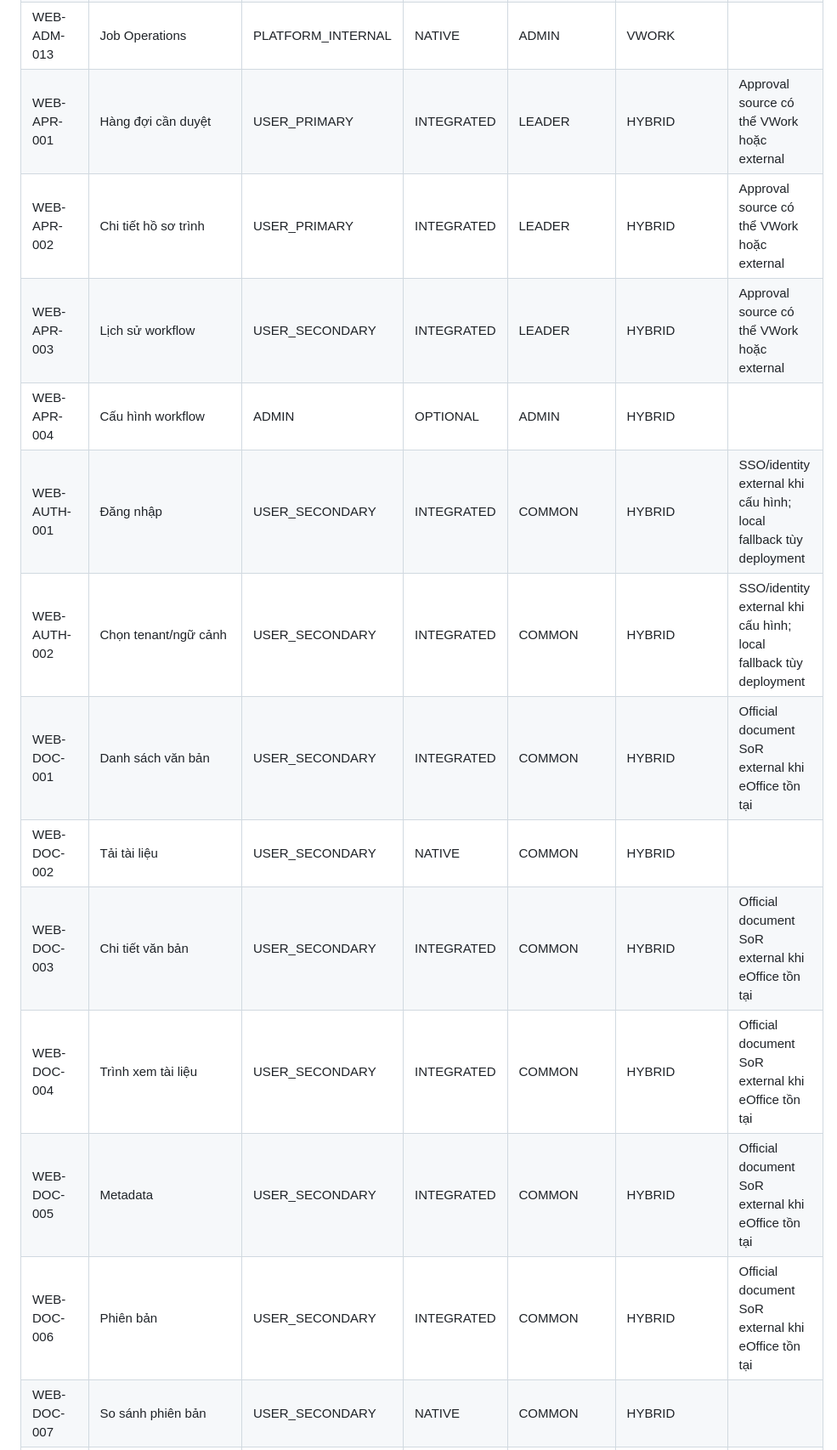
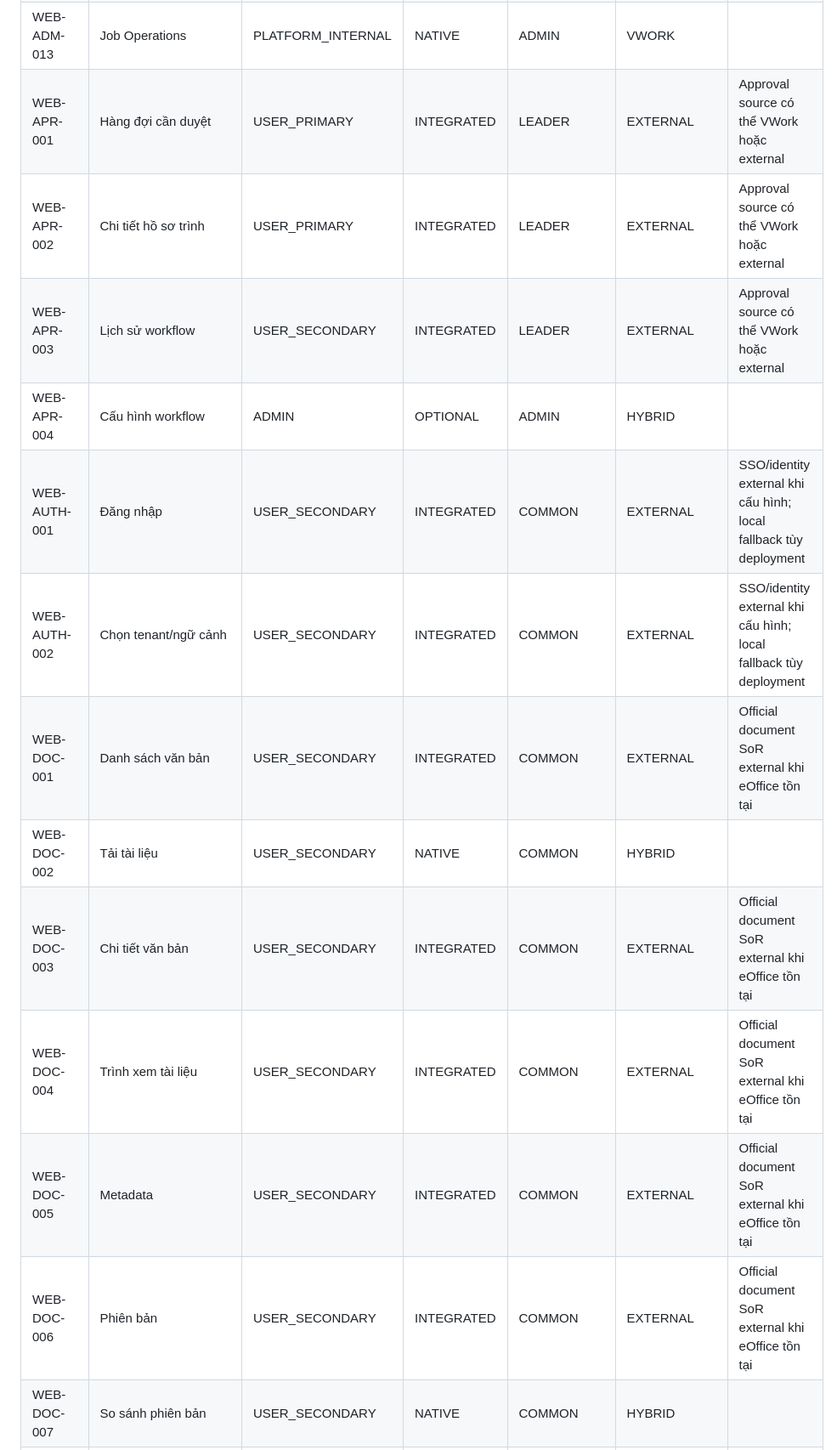
Before and after one commit to thinv/VWork, a Markdown page: docs/04-design/VWORK-151-SCREEN-EXPOSURE-MATRIX-v2.0.md, the part around one of its changes. Shown at 85% size. Rendered like a GitHub page.

Commit message:
docs(design): clarify external SoR for integrated screens

```diff
--- a/docs/04-design/VWORK-151-SCREEN-EXPOSURE-MATRIX-v2.0.md
+++ b/docs/04-design/VWORK-151-SCREEN-EXPOSURE-MATRIX-v2.0.md
@@ -69,18 +69,18 @@ SourceOfTruth: HYBRID=76, VWORK=75
 | WEB-ADM-011 | Audit | ADMIN | NATIVE | ADMIN | VWORK |  |
 | WEB-ADM-012 | Retention | ADMIN | NATIVE | ADMIN | VWORK |  |
 | WEB-ADM-013 | Job Operations | PLATFORM_INTERNAL | NATIVE | ADMIN | VWORK |  |
-| WEB-APR-001 | Hàng đợi cần duyệt | USER_PRIMARY | INTEGRATED | LEADER | HYBRID | Approval source có thể VWork hoặc external |
-| WEB-APR-002 | Chi tiết hồ sơ trình | USER_PRIMARY | INTEGRATED | LEADER | HYBRID | Approval source có thể VWork hoặc external |
-| WEB-APR-003 | Lịch sử workflow | USER_SECONDARY | INTEGRATED | LEADER | HYBRID | Approval source có thể VWork hoặc external |
+| WEB-APR-001 | Hàng đợi cần duyệt | USER_PRIMARY | INTEGRATED | LEADER | EXTERNAL | Approval source có thể VWork hoặc external |
+| WEB-APR-002 | Chi tiết hồ sơ trình | USER_PRIMARY | INTEGRATED | LEADER | EXTERNAL | Approval source có thể VWork hoặc external |
+| WEB-APR-003 | Lịch sử workflow | USER_SECONDARY | INTEGRATED | LEADER | EXTERNAL | Approval source có thể VWork hoặc external |
 | WEB-APR-004 | Cấu hình workflow | ADMIN | OPTIONAL | ADMIN | HYBRID |  |
-| WEB-AUTH-001 | Đăng nhập | USER_SECONDARY | INTEGRATED | COMMON | HYBRID | SSO/identity external khi cấu hình; local fallback tùy deployment |
-| WEB-AUTH-002 | Chọn tenant/ngữ cảnh | USER_SECONDARY | INTEGRATED | COMMON | HYBRID | SSO/identity external khi cấu hình; local fallback tùy deployment |
-| WEB-DOC-001 | Danh sách văn bản | USER_SECONDARY | INTEGRATED | COMMON | HYBRID | Official document SoR external khi eOffice tồn tại |
+| WEB-AUTH-001 | Đăng nhập | USER_SECONDARY | INTEGRATED | COMMON | EXTERNAL | SSO/identity external khi cấu hình; local fallback tùy deployment |
+| WEB-AUTH-002 | Chọn tenant/ngữ cảnh | USER_SECONDARY | INTEGRATED | COMMON | EXTERNAL | SSO/identity external khi cấu hình; local fallback tùy deployment |
+| WEB-DOC-001 | Danh sách văn bản | USER_SECONDARY | INTEGRATED | COMMON | EXTERNAL | Official document SoR external khi eOffice tồn tại |
 | WEB-DOC-002 | Tải tài liệu | USER_SECONDARY | NATIVE | COMMON | HYBRID |  |
-| WEB-DOC-003 | Chi tiết văn bản | USER_SECONDARY | INTEGRATED | COMMON | HYBRID | Official document SoR external khi eOffice tồn tại |
-| WEB-DOC-004 | Trình xem tài liệu | USER_SECONDARY | INTEGRATED | COMMON | HYBRID | Official document SoR external khi eOffice tồn tại |
-| WEB-DOC-005 | Metadata | USER_SECONDARY | INTEGRATED | COMMON | HYBRID | Official document SoR external khi eOffice tồn tại |
-| WEB-DOC-006 | Phiên bản | USER_SECONDARY | INTEGRATED | COMMON | HYBRID | Official document SoR external khi eOffice tồn tại |
+| WEB-DOC-003 | Chi tiết văn bản | USER_SECONDARY | INTEGRATED | COMMON | EXTERNAL | Official document SoR external khi eOffice tồn tại |
+| WEB-DOC-004 | Trình xem tài liệu | USER_SECONDARY | INTEGRATED | COMMON | EXTERNAL | Official document SoR external khi eOffice tồn tại |
+| WEB-DOC-005 | Metadata | USER_SECONDARY | INTEGRATED | COMMON | EXTERNAL | Official document SoR external khi eOffice tồn tại |
+| WEB-DOC-006 | Phiên bản | USER_SECONDARY | INTEGRATED | COMMON | EXTERNAL | Official document SoR external khi eOffice tồn tại |
 | WEB-DOC-007 | So sánh phiên bản | USER_SECONDARY | NATIVE | COMMON | HYBRID |  |
 | WEB-DOC-008 | OCR & rà soát | USER_SECONDARY | NATIVE | COMMON | HYBRID |  |
 | WEB-DOC-009 | Dữ liệu trích xuất | USER_SECONDARY | NATIVE | COMMON | HYBRID |  |
```
Also changed, not shown: other parts of docs/04-design/VWORK-151-SCREEN-EXPOSURE-MATRIX-v2.0.md (+23 -23 lines).
